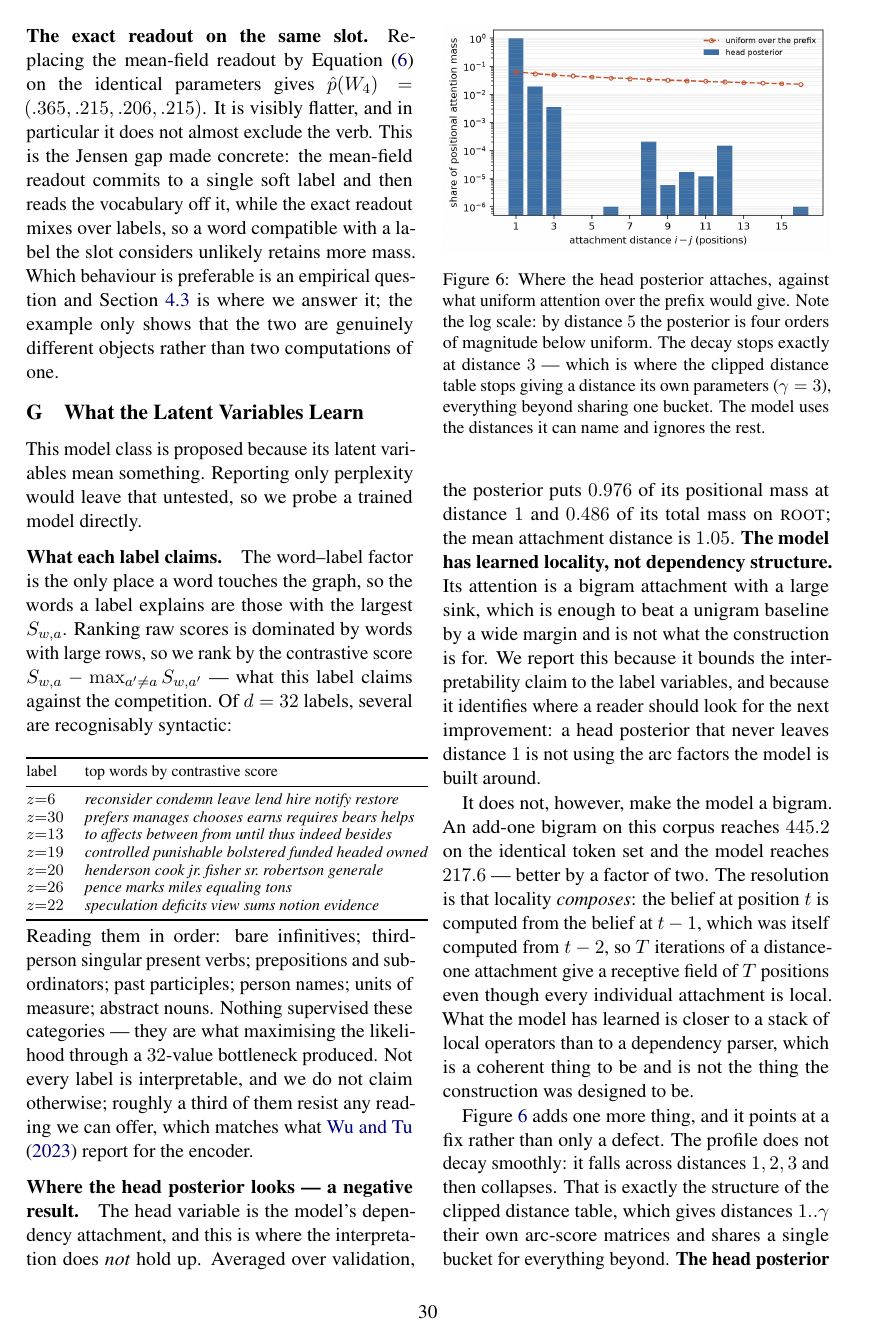
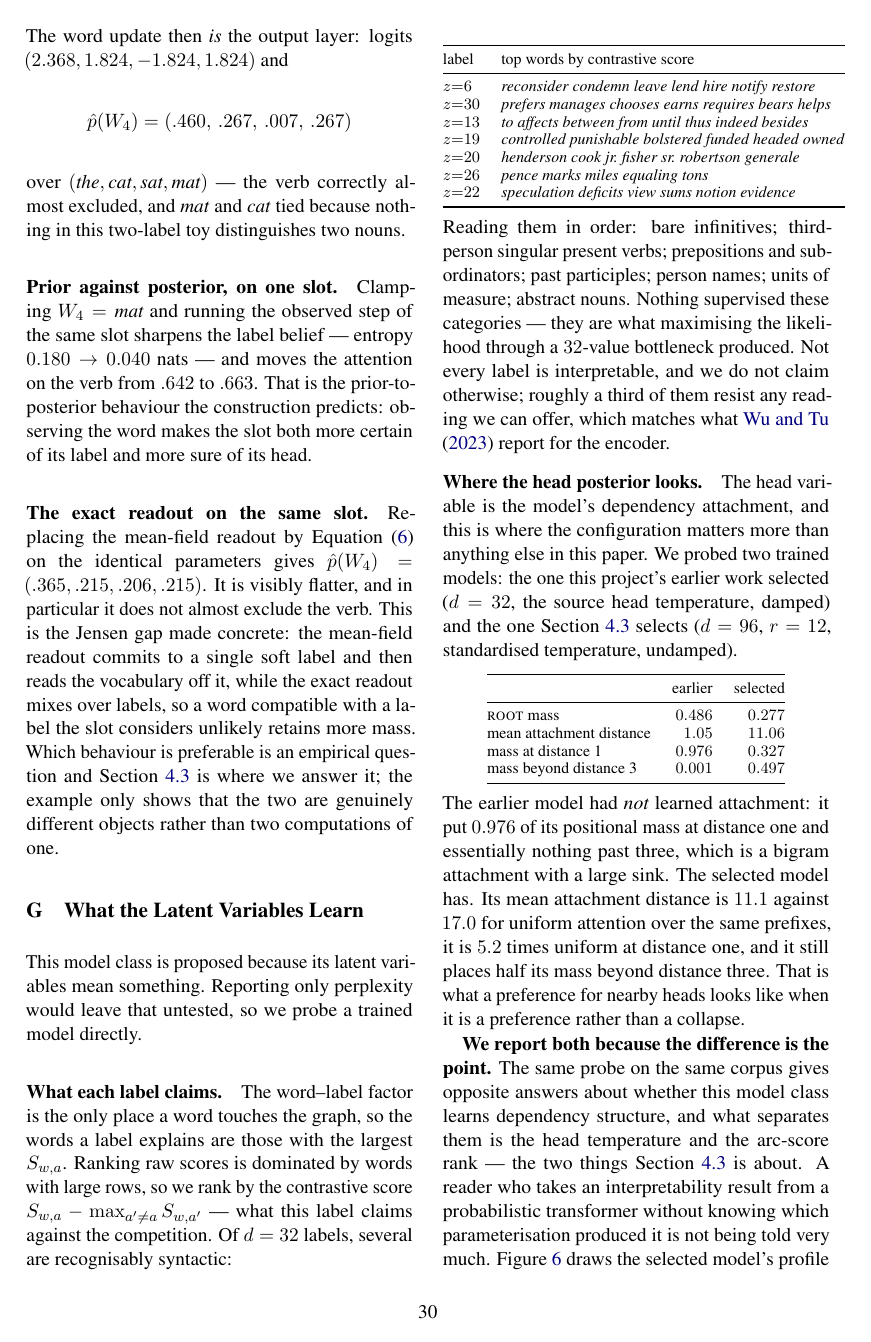
Before and after one commit to b3ly4ck/probabilistic-transformer-experiments, a LaTeX paper (paper/main.tex, which reads paper/sections/F_worked_example.tex): page 30 of 32. Compiled offline with pdfLaTeX.

Commit message:
v1.10.0 [fix]: the head-posterior negative result was an artefact of which checkpoint we probed
The interpretability probes were first run on the only trained model that existed when they were
written -- the 2026-08 record (d=32, source head temperature, damped) -- and reported that the
head posterior had collapsed onto the previous word: 0.976 of its positional mass at distance 1,
mean attachment distance 1.05. That went into the Discussion, the Limitations, the introduction
and the conclusion as a negative result about the model class.

Re-run on the configuration this paper actually selects (d=96, rank=12, standardised
temperature), the same probe on the same corpus gives mean attachment distance 11.06 against
17.01 for uniform, 0.497 of the mass beyond distance three, and a prior-to-posterior correlation
of 0.47 rather than 0.16. The model does learn a preference for nearby heads.

Both are now reported side by side, because the difference is the finding: the same probe gives
opposite answers about whether this model class learns dependency structure, and what separates
them is the head temperature and the arc-score rank. The labels run the other way -- readable at
d=32, mostly not at d=96 -- so capacity and interpretability trade off along the width axis and
we did not find a setting where both are best.

Co-Authored-By: Claude Opus 5 <noreply@anthropic.com>

```diff
--- a/paper/sections/F_worked_example.tex
+++ b/paper/sections/F_worked_example.tex
@@ -135,44 +135,52 @@ $32$-value bottleneck produced. Not every label is interpretable, and we do not
 roughly a third of them resist any reading we can offer, which matches what
 \citet{wu2023probabilistic} report for the encoder.
 
-\paragraph{Where the head posterior looks --- a negative result.}
-The head variable is the model's dependency attachment, and this is where the interpretation
-does \emph{not} hold up. Averaged over validation, the posterior puts $0.976$ of its positional
-mass at distance $1$ and $0.486$ of its total mass on \textsc{root}; the mean attachment distance
-is $1.05$. \textbf{The model has learned locality, not dependency structure.} Its attention is a
-bigram attachment with a large sink, which is enough to beat a unigram baseline by a wide margin
-and is not what the construction is for. We report this because it bounds the interpretability
-claim to the label variables, and because it identifies where a reader should look for the next
-improvement: a head posterior that never leaves distance $1$ is not using the arc factors the
-model is built around.
+\paragraph{Where the head posterior looks.}
+The head variable is the model's dependency attachment, and this is where the configuration
+matters more than anything else in this paper. We probed two trained models: the one this
+project's earlier work selected ($\nlab=32$, the source head temperature, damped) and the one
+\Cref{sec:exp-width} selects ($\nlab=96$, $\krank=12$, standardised temperature, undamped).
 
-It does not, however, make the model a bigram. An add-one bigram on this corpus reaches $445.2$
-on the identical token set and the model reaches $217.6$ --- better by a factor of two. The
-resolution is that locality \emph{composes}: the belief at position $t$ is computed from the
-belief at $t-1$, which was itself computed from $t-2$, so $\niter$ iterations of a
-distance-one attachment give a receptive field of $\niter$ positions even though every
-individual attachment is local. What the model has learned is closer to a stack of local
-operators than to a dependency parser, which is a coherent thing to be and is not the thing the
-construction was designed to be.
+\begin{center}\small
+\begin{tabular}{@{}lrr@{}}
+\toprule
+ & earlier & selected \\
+\midrule
+\textsc{root} mass                & $0.486$ & $0.277$ \\
+mean attachment distance          & $1.05$  & $11.06$ \\
+mass at distance 1                & $0.976$ & $0.327$ \\
+mass beyond distance 3            & $0.001$ & $0.497$ \\
+\bottomrule
+\end{tabular}
+\end{center}
+
+\noindent
+The earlier model had \emph{not} learned attachment: it put $0.976$ of its positional mass at
+distance one and essentially nothing past three, which is a bigram attachment with a large sink.
+The selected model has. Its mean attachment distance is $11.1$ against $17.0$ for uniform
+attention over the same prefixes, it is $5.2$ times uniform at distance one, and it still places
+half its mass beyond distance three. That is what a preference for nearby heads looks like when
+it is a preference rather than a collapse.
+
+\textbf{We report both because the difference is the point.} The same probe on the same corpus
+gives opposite answers about whether this model class learns dependency structure, and what
+separates them is the head temperature and the arc-score rank --- the two things
+\Cref{sec:exp-width} is about. A reader who takes an interpretability result from a probabilistic
+transformer without knowing which parameterisation produced it is not being told very much.
+\Cref{fig:attachment} draws the selected model's profile against the uniform reference.
 
 \begin{figure}[t]
 \centering
 \includegraphics[width=\columnwidth]{figures/fig_attachment.png}
-\caption{Where the head posterior attaches, against what uniform attention over the prefix would
-give. Note the log scale: by distance $5$ the posterior is four orders of magnitude below
-uniform. The decay stops exactly at distance $3$ --- which is where the clipped distance table
-stops giving a distance its own parameters ($\clip = 3$), everything beyond sharing one bucket.
-The model uses the distances it can name and ignores the rest.}
+\caption{Where the head posterior attaches in the configuration of \Cref{sec:exp-width}
+($\nlab=96$, $\krank=12$), against what uniform attention over the same prefixes would give.
+The posterior is $5.2$ times uniform at distance one and falls below it further out, but half
+its mass still lies beyond distance three and its mean attachment distance is $11.1$ against
+uniform's $17.0$: a preference for nearby heads rather than a collapse onto the previous word.
+The steep part covers exactly the distances the clipped table gives their own arc scores
+($\clip=3$); everything beyond shares one bucket.}
 \label{fig:attachment}
 \end{figure}
-
-\Cref{fig:attachment} adds one more thing, and it points at a fix rather than only a defect. The
-profile does not decay smoothly: it falls across distances $1, 2, 3$ and then collapses. That is
-exactly the structure of the clipped distance table, which gives distances $1..\clip$ their own
-arc-score matrices and shares a single bucket for everything beyond. \textbf{The head posterior
-uses the distances that have their own parameters and essentially ignores the one bucket that
-would let it reach further.} Whether raising $\clip$ moves the profile is a one-line experiment,
-and it is the first thing we would try.
 
 \paragraph{Prior against posterior.}
 Part~IV's contraction bound predicts that the divergence between a slot's predictive and observed
```
Also changed, not shown: paper/figures/table_matched.tex (+1 -0 lines), paper/figures/table_switches.tex (+1 -1 lines), paper/sections/01_introduction.tex (+4 -3 lines), paper/sections/06_discussion.tex (+13 -11 lines), paper/sections/07_conclusion.tex (+2 -2 lines), paper/sections/08_limitations.tex (+11 -9 lines), paper/figures/fig_attachment.png, paper/figures/fig_scaling_total.png, paper/sections/F_worked_example.tex (10 more changed lines), 1 other file.
